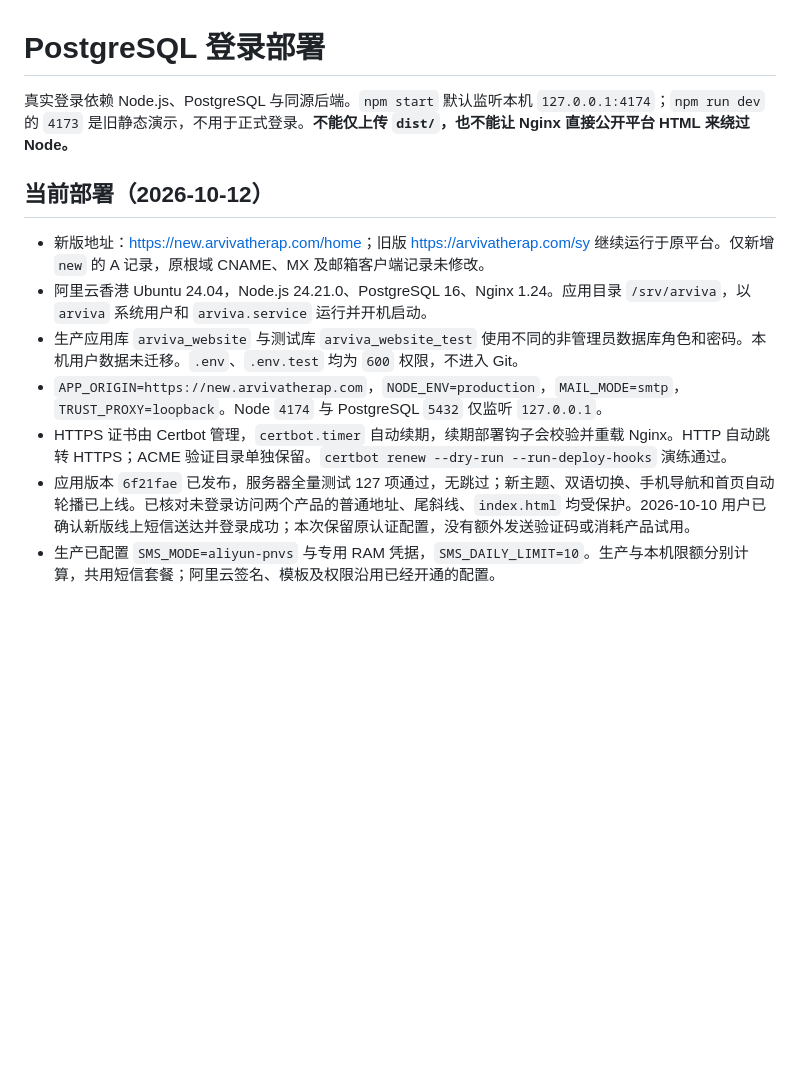
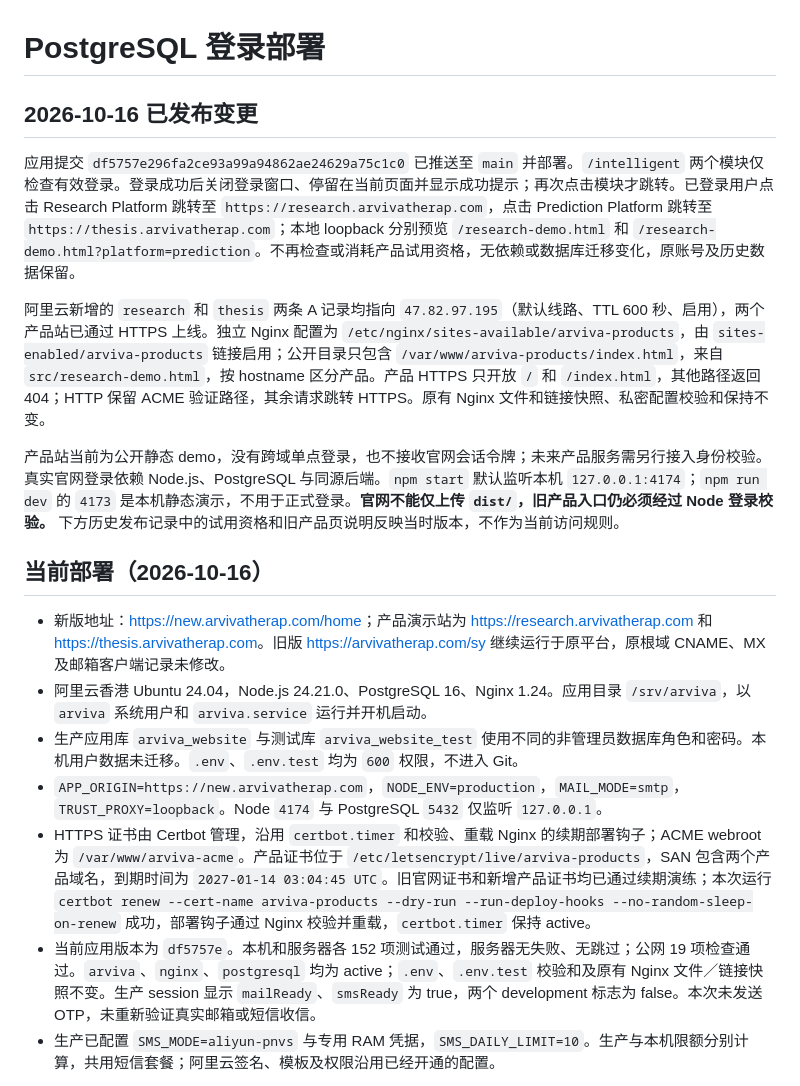
Before and after one commit to liuye10086/enterprise-website, a Markdown page: docs/postgresql-deployment.md, the part around one of its changes. Drawn GitHub-style; blank space fills up the shorter version.

```diff
--- a/docs/postgresql-deployment.md
+++ b/docs/postgresql-deployment.md
@@ -1,15 +1,21 @@
 # PostgreSQL 登录部署
 
-真实登录依赖 Node.js、PostgreSQL 与同源后端。`npm start` 默认监听本机 `127.0.0.1:4174`；`npm run dev` 的 `4173` 是旧静态演示，不用于正式登录。**不能仅上传 `dist/`，也不能让 Nginx 直接公开平台 HTML 来绕过 Node。**
+## 2026-10-16 已发布变更
 
-## 当前部署（2026-10-12）
+应用提交 `df5757e296fa2ce93a99a94862ae24629a75c1c0` 已推送至 `main` 并部署。`/intelligent` 两个模块仅检查有效登录。登录成功后关闭登录窗口、停留在当前页面并显示成功提示；再次点击模块才跳转。已登录用户点击 Research Platform 跳转至 `https://research.arvivatherap.com`，点击 Prediction Platform 跳转至 `https://thesis.arvivatherap.com`；本地 loopback 分别预览 `/research-demo.html` 和 `/research-demo.html?platform=prediction`。不再检查或消耗产品试用资格，无依赖或数据库迁移变化，原账号及历史数据保留。
 
-- 新版地址：<https://new.arvivatherap.com/home>；旧版 <https://arvivatherap.com/sy> 继续运行于原平台。仅新增 `new` 的 A 记录，原根域 CNAME、MX 及邮箱客户端记录未修改。
+阿里云新增的 `research` 和 `thesis` 两条 A 记录均指向 `47.82.97.195`（默认线路、TTL 600 秒、启用），两个产品站已通过 HTTPS 上线。独立 Nginx 配置为 `/etc/nginx/sites-available/arviva-products`，由 `sites-enabled/arviva-products` 链接启用；公开目录只包含 `/var/www/arviva-products/index.html`，来自 `src/research-demo.html`，按 hostname 区分产品。产品 HTTPS 只开放 `/` 和 `/index.html`，其他路径返回 404；HTTP 保留 ACME 验证路径，其余请求跳转 HTTPS。原有 Nginx 文件和链接快照、私密配置校验和保持不变。
+
+产品站当前为公开静态 demo，没有跨域单点登录，也不接收官网会话令牌；未来产品服务需另行接入身份校验。真实官网登录依赖 Node.js、PostgreSQL 与同源后端。`npm start` 默认监听本机 `127.0.0.1:4174`；`npm run dev` 的 `4173` 是本机静态演示，不用于正式登录。**官网不能仅上传 `dist/`，旧产品入口仍必须经过 Node 登录校验。** 下方历史发布记录中的试用资格和旧产品页说明反映当时版本，不作为当前访问规则。
+
+## 当前部署（2026-10-16）
+
+- 新版地址：<https://new.arvivatherap.com/home>；产品演示站为 <https://research.arvivatherap.com> 和 <https://thesis.arvivatherap.com>。旧版 <https://arvivatherap.com/sy> 继续运行于原平台，原根域 CNAME、MX 及邮箱客户端记录未修改。
 - 阿里云香港 Ubuntu 24.04，Node.js 24.21.0、PostgreSQL 16、Nginx 1.24。应用目录 `/srv/arviva`，以 `arviva` 系统用户和 `arviva.service` 运行并开机启动。
 - 生产应用库 `arviva_website` 与测试库 `arviva_website_test` 使用不同的非管理员数据库角色和密码。本机用户数据未迁移。`.env`、`.env.test` 均为 `600` 权限，不进入 Git。
 - `APP_ORIGIN=https://new.arvivatherap.com`，`NODE_ENV=production`，`MAIL_MODE=smtp`，`TRUST_PROXY=loopback`。Node `4174` 与 PostgreSQL `5432` 仅监听 `127.0.0.1`。
-- HTTPS 证书由 Certbot 管理，`certbot.timer` 自动续期，续期部署钩子会校验并重载 Nginx。HTTP 自动跳转 HTTPS；ACME 验证目录单独保留。`certbot renew --dry-run --run-deploy-hooks` 演练通过。
-- 应用版本 `6f21fae` 已发布，服务器全量测试 127 项通过，无跳过；新主题、双语切换、手机导航和首页自动轮播已上线。已核对未登录访问两个产品的普通地址、尾斜线、`index.html` 均受保护。2026-10-10 用户已确认新版线上短信送达并登录成功；本次保留原认证配置，没有额外发送验证码或消耗产品试用。
+- HTTPS 证书由 Certbot 管理，沿用 `certbot.timer` 和校验、重载 Nginx 的续期部署钩子；ACME webroot 为 `/var/www/arviva-acme`。产品证书位于 `/etc/letsencrypt/live/arviva-products`，SAN 包含两个产品域名，到期时间为 `2027-01-14 03:04:45 UTC`。旧官网证书和新增产品证书均已通过续期演练；本次运行 `certbot renew --cert-name arviva-products --dry-run --run-deploy-hooks --no-random-sleep-on-renew` 成功，部署钩子通过 Nginx 校验并重载，`certbot.timer` 保持 active。
+- 当前应用版本为 `df5757e`。本机和服务器各 152 项测试通过，服务器无失败、无跳过；公网 19 项检查通过。`arviva`、`nginx`、`postgresql` 均为 active；`.env`、`.env.test` 校验和及原有 Nginx 文件／链接快照不变。生产 session 显示 `mailReady`、`smsReady` 为 true，两个 development 标志为 false。本次未发送 OTP，未重新验证真实邮箱或短信收信。
 - 生产已配置 `SMS_MODE=aliyun-pnvs` 与专用 RAM 凭据，`SMS_DAILY_LIMIT=10`。生产与本机限额分别计算，共用短信套餐；阿里云签名、模板及权限沿用已经开通的配置。
 
 以下为重建新环境时的步骤；现有服务器已经配置完成，不要重复建库或覆盖 `.env`。本机开发库仍为 `arviva_website_dev`，与服务器独立。
```
Also changed, not shown: other parts of docs/postgresql-deployment.md (+14 -2 lines), README.md (+14 -9 lines).
